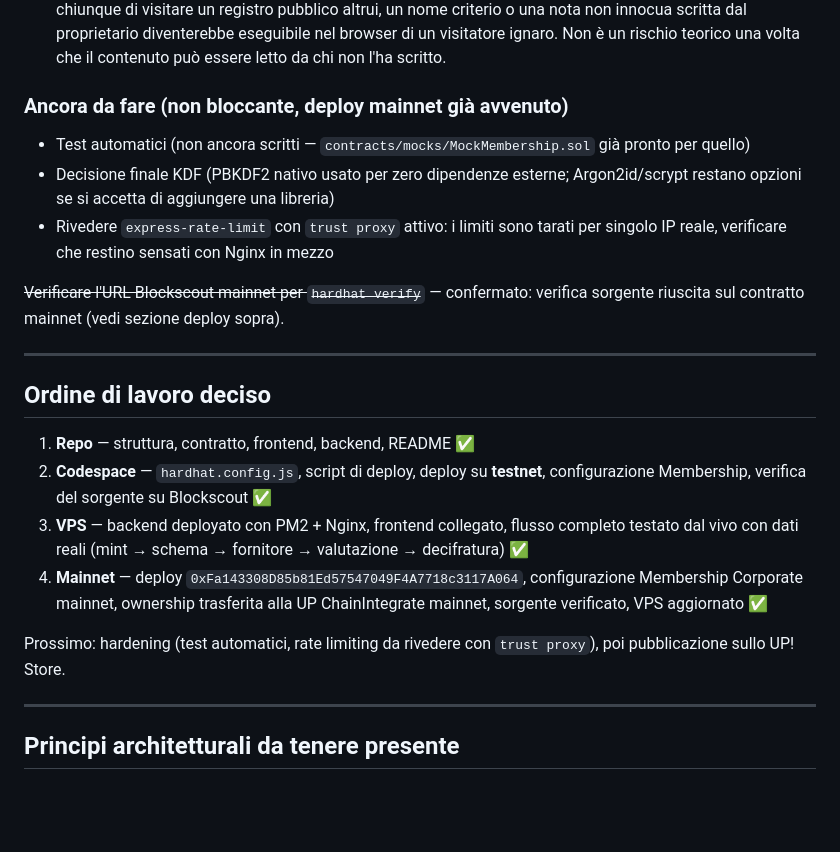
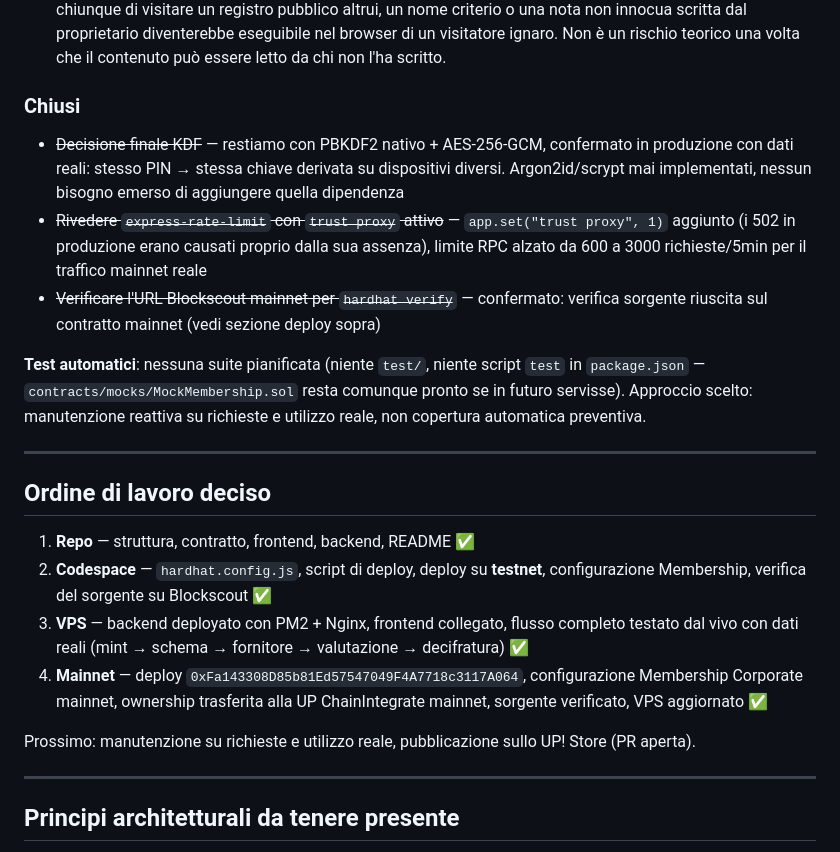
Before and after one commit to ChainIntegrate/supplier-trust-registry, a Markdown page: README.md, the part around the change. Drawn GitHub-style; blank space fills up the shorter version.

Commit message:
Close KDF decision and trust-proxy/rate-limit review, confirmed in production; drop automated test suite in favor of reactive maintenance on real usage

```diff
--- a/README.md
+++ b/README.md
@@ -144,18 +144,23 @@ pena non riscoprirli:
   ignaro. Non è un rischio teorico una volta che il contenuto può essere
   letto da chi non l'ha scritto.
 
-### Ancora da fare (non bloccante, deploy mainnet già avvenuto)
+### Chiusi
 
-- Test automatici (non ancora scritti — `contracts/mocks/MockMembership.sol`
-  già pronto per quello)
-- Decisione finale KDF (PBKDF2 nativo usato per zero dipendenze esterne;
-  Argon2id/scrypt restano opzioni se si accetta di aggiungere una libreria)
-- Rivedere `express-rate-limit` con `trust proxy` attivo: i limiti sono
-  tarati per singolo IP reale, verificare che restino sensati con Nginx
-  in mezzo
+- ~~Decisione finale KDF~~ — restiamo con PBKDF2 nativo + AES-256-GCM,
+  confermato in produzione con dati reali: stesso PIN → stessa chiave
+  derivata su dispositivi diversi. Argon2id/scrypt mai implementati,
+  nessun bisogno emerso di aggiungere quella dipendenza
+- ~~Rivedere `express-rate-limit` con `trust proxy` attivo~~ — `app.set("trust
+  proxy", 1)` aggiunto (i 502 in produzione erano causati proprio dalla sua
+  assenza), limite RPC alzato da 600 a 3000 richieste/5min per il traffico
+  mainnet reale
+- ~~Verificare l'URL Blockscout mainnet per `hardhat verify`~~ — confermato:
+  verifica sorgente riuscita sul contratto mainnet (vedi sezione deploy sopra)
 
-~~Verificare l'URL Blockscout mainnet per `hardhat verify`~~ — confermato:
-verifica sorgente riuscita sul contratto mainnet (vedi sezione deploy sopra).
+**Test automatici**: nessuna suite pianificata (niente `test/`, niente
+script `test` in `package.json` — `contracts/mocks/MockMembership.sol`
+resta comunque pronto se in futuro servisse). Approccio scelto: manutenzione
+reattiva su richieste e utilizzo reale, non copertura automatica preventiva.
 
 ---
 
@@ -171,8 +176,8 @@ verifica sorgente riuscita sul contratto mainnet (vedi sezione deploy sopra).
    configurazione Membership Corporate mainnet, ownership trasferita alla UP
    ChainIntegrate mainnet, sorgente verificato, VPS aggiornato ✅
 
-Prossimo: hardening (test automatici, rate limiting da rivedere con
-`trust proxy`), poi pubblicazione sullo UP! Store.
+Prossimo: manutenzione su richieste e utilizzo reale, pubblicazione sullo
+UP! Store (PR aperta).
 
 ---
 
```
